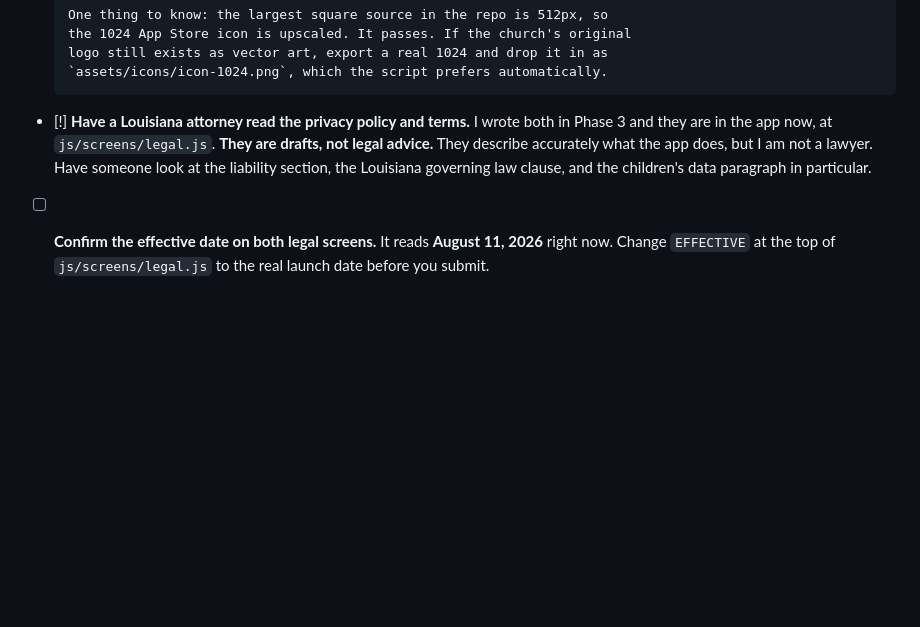
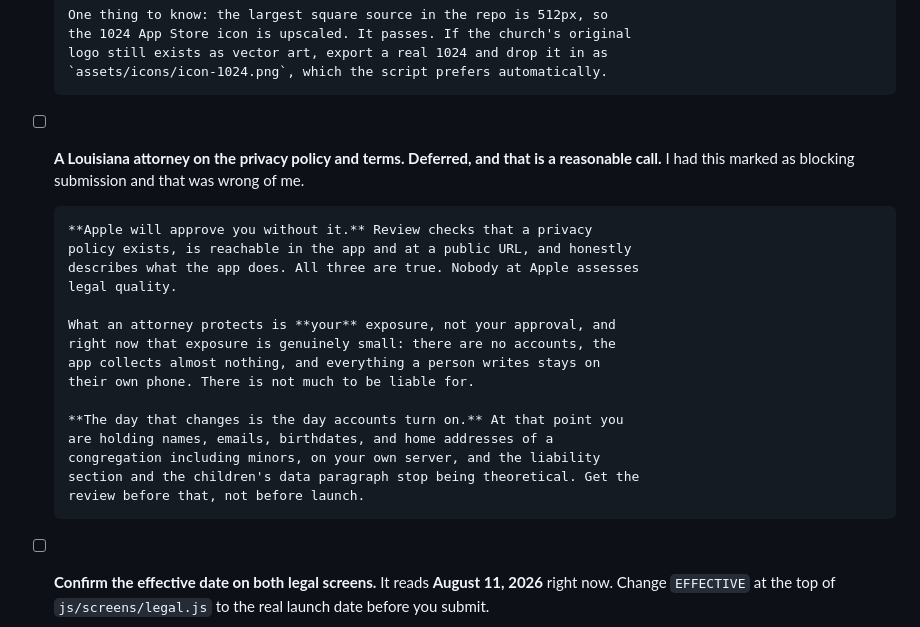
Before and after one commit to pgrooves/home-church, a Markdown page: LAUNCH_TODO.md, the part around the change. Rendered like a GitHub page; blank space fills up the shorter version.

Commit message:
Correct the attorney item, it does not block approval
I had it marked as blocking submission and that was wrong. Apple checks
that a privacy policy exists, is reachable in the app and at a public
URL, and honestly describes the app. All three are true. Nobody at Apple
assesses legal quality.

An attorney protects the church's exposure, not the approval, and that
exposure is small today: no accounts, almost nothing collected, and
everything a person writes stays on their phone. The day it stops being
small is the day accounts turn on and the project starts holding names,
birthdates, and home addresses of a congregation including minors. That
is when the review is worth paying for, not before launch.

Co-Authored-By: Claude Opus 5 <noreply@anthropic.com>
Claude-Session: https://claude.ai/code/session_012Ui8zW7nE49TdWHibsWDbp

```diff
--- a/LAUNCH_TODO.md
+++ b/LAUNCH_TODO.md
@@ -136,12 +136,25 @@ All three applied to `ibqkumxfltfiuqevviji` on August 11 and verified.
       logo still exists as vector art, export a real 1024 and drop it in as
       `assets/icons/icon-1024.png`, which the script prefers automatically.
 
-- [!] **Have a Louisiana attorney read the privacy policy and terms.** I wrote
-      both in Phase 3 and they are in the app now, at
-      `js/screens/legal.js`. **They are drafts, not legal advice.** They
-      describe accurately what the app does, but I am not a lawyer. Have
-      someone look at the liability section, the Louisiana governing law
-      clause, and the children's data paragraph in particular.
+- [ ] **A Louisiana attorney on the privacy policy and terms. Deferred, and
+      that is a reasonable call.** I had this marked as blocking submission and
+      that was wrong of me.
+
+      **Apple will approve you without it.** Review checks that a privacy
+      policy exists, is reachable in the app and at a public URL, and honestly
+      describes what the app does. All three are true. Nobody at Apple assesses
+      legal quality.
+
+      What an attorney protects is **your** exposure, not your approval, and
+      right now that exposure is genuinely small: there are no accounts, the
+      app collects almost nothing, and everything a person writes stays on
+      their own phone. There is not much to be liable for.
+
+      **The day that changes is the day accounts turn on.** At that point you
+      are holding names, emails, birthdates, and home addresses of a
+      congregation including minors, on your own server, and the liability
+      section and the children's data paragraph stop being theoretical. Get the
+      review before that, not before launch.
 
 - [ ] **Confirm the effective date on both legal screens.** It reads
       **August 11, 2026** right now. Change `EFFECTIVE` at the top of
```
Also changed, not shown: SUBMISSION_KIT.md (+1 -1 lines).
